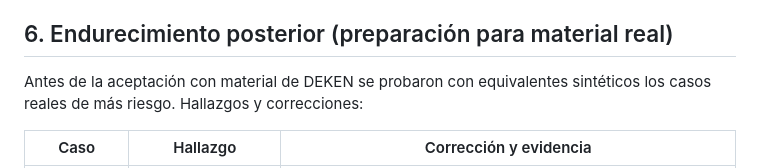
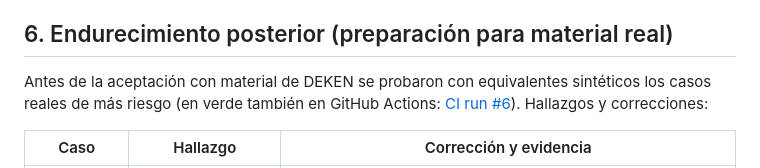
Before and after one commit to akapaez/DEKEN-STUDIO, a Markdown page: docs/sprints/SPRINT_1_REPORT.md, the part around the change. Rendered like a GitHub page.

Commit message:
Informe de Sprint 1: CI en verde del endurecimiento HDR
Co-Authored-By: Claude Opus 5.5 <noreply@anthropic.com>
Claude-Session: https://claude.ai/code/session_01DJj2fFjoykxHaXb4oMhzHc

```diff
--- a/docs/sprints/SPRINT_1_REPORT.md
+++ b/docs/sprints/SPRINT_1_REPORT.md
@@ -146,7 +146,9 @@ Incidencias detectadas y corregidas por las propias pruebas:
 ## 6. Endurecimiento posterior (preparación para material real)
 
 Antes de la aceptación con material de DEKEN se probaron con equivalentes sintéticos los
-casos reales de más riesgo. Hallazgos y correcciones:
+casos reales de más riesgo (en verde también en GitHub Actions:
+[CI run #6](https://github.com/akapaez/DEKEN-STUDIO/actions/runs/38682678105)). Hallazgos
+y correcciones:
 
 | Caso | Hallazgo | Corrección y evidencia |
 |---|---|---|
```
